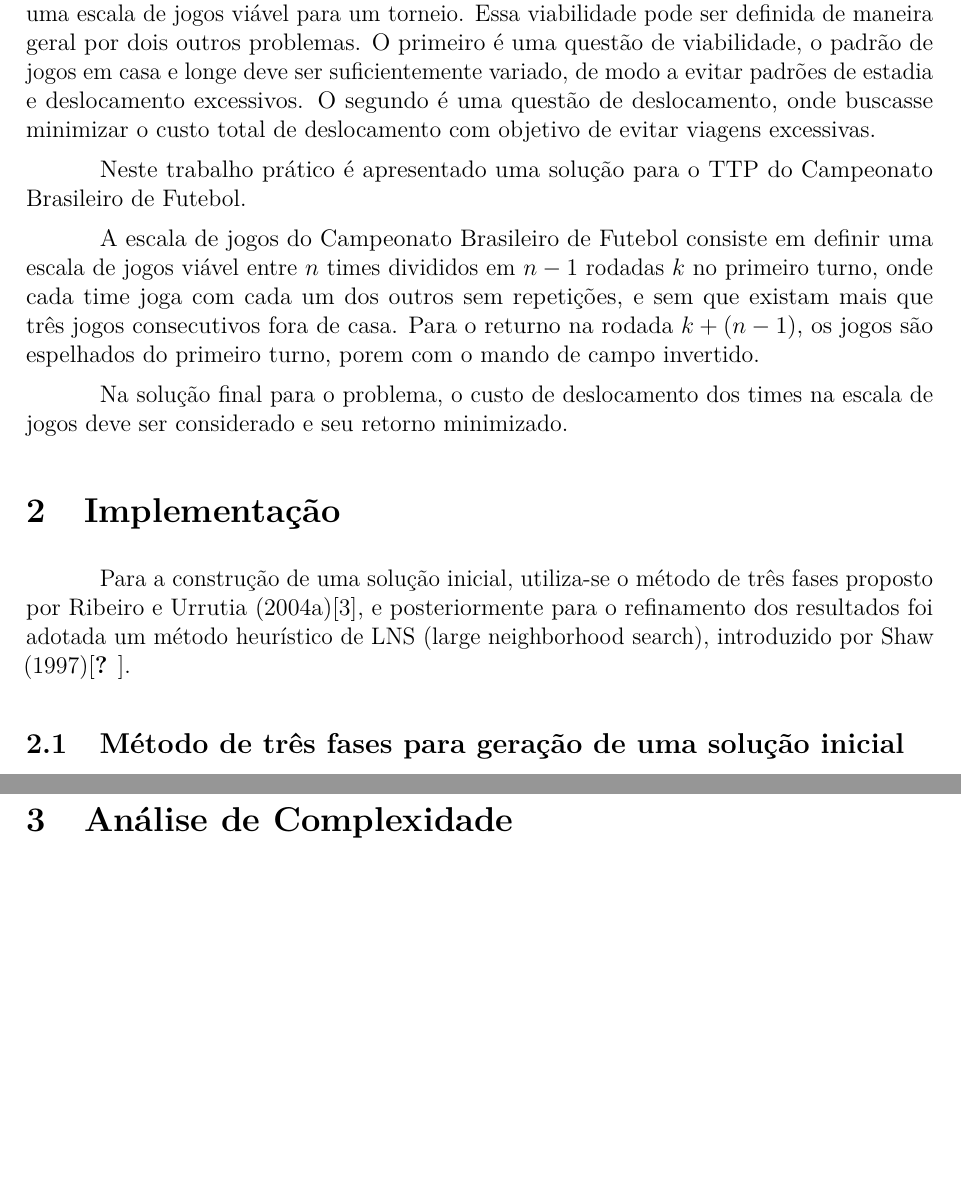
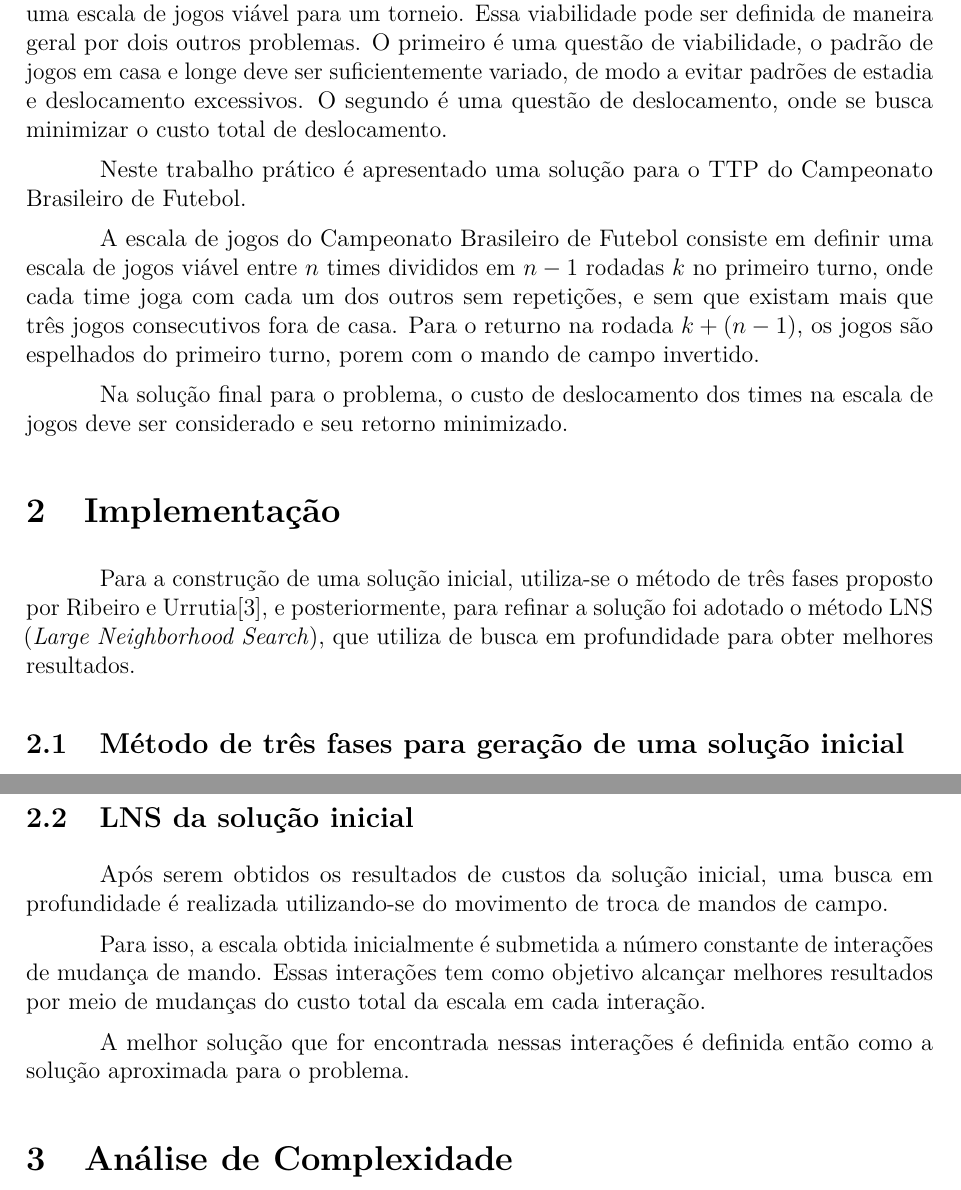
Before and after one commit to Durfan/ufsj-aeds3-tp2, a LaTeX document (doc/TTP.tex): two parts of pages 1 and 6 of 10 before the commit and two parts of pages 1 and 6 of 11 after it, joined at a grey line, cut so that both start at the same text, the shorter picture padded with empty space. Compiled offline with pdfLaTeX.

Commit message:
doc implementacao

```diff
--- a/doc/TTP.tex
+++ b/doc/TTP.tex
@@ -57,7 +57,7 @@
 
 \section{Introdução}
 
-O Problema da Viagem do Torneio Viajante (\textit{Traveling Tournament Problem}) pode ser considerado como um problema de otimização matemática que envolve a criação de uma escala de jogos viável para um torneio. Essa viabilidade pode ser definida de maneira geral por dois outros problemas. O primeiro é uma questão de viabilidade, o padrão de jogos em casa e longe deve ser suficientemente variado, de modo a evitar padrões de estadia e deslocamento excessivos. O segundo é uma questão de deslocamento, onde buscasse minimizar o custo total de deslocamento com objetivo de evitar viagens excessivas.
+O Problema da Viagem do Torneio Viajante (\textit{Traveling Tournament Problem}) pode ser considerado como um problema de otimização matemática que envolve a criação de uma escala de jogos viável para um torneio. Essa viabilidade pode ser definida de maneira geral por dois outros problemas. O primeiro é uma questão de viabilidade, o padrão de jogos em casa e longe deve ser suficientemente variado, de modo a evitar padrões de estadia e deslocamento excessivos. O segundo é uma questão de deslocamento, onde se busca minimizar o custo total de deslocamento.
 
 Neste trabalho prático é apresentado uma solução para o TTP do Campeonato Brasileiro de Futebol.
 
@@ -67,7 +67,7 @@
 
 \section{Implementação}
 
-Para a construção de uma solução inicial, utiliza-se o método de três fases proposto por Ribeiro e Urrutia (2004a)\cite{urrutia:heuristics}, e posteriormente para o refinamento dos resultados foi adotada um método heurístico de LNS (large neighborhood search), introduzido por Shaw (1997)\cite{tp:Shaw}.
+Para a construção de uma solução inicial, utiliza-se o método de três fases proposto por Ribeiro e Urrutia\cite{urrutia:heuristics}, e posteriormente, para refinar a solução foi adotado o método LNS (\textit{Large Neighborhood Search}), que utiliza de busca em profundidade para obter melhores resultados.
 
 \subsection{Método de três fases para geração de uma solução inicial}
 
@@ -316,6 +316,14 @@
 \end{algorithm}
 \vspace{0.5cm}
 
+\subsection{LNS da solução inicial}
+
+Após serem obtidos os resultados de custos da solução inicial, uma busca em profundidade é realizada utilizando-se do movimento de troca de mandos de campo.
+
+Para isso, a escala obtida inicialmente é submetida a número constante de interações de mudança de mando. Essas interações tem como objetivo alcançar melhores resultados por meio de mudanças do custo total da escala em cada interação.
+
+A melhor solução que for encontrada nessas interações é definida então como a solução aproximada para o problema.
+
 \section{Análise de Complexidade}
 
 A análise considerada o pior caso, e sua complexidade é definida por tempo.
```
Also changed, not shown: doc/TTP.pdf.
